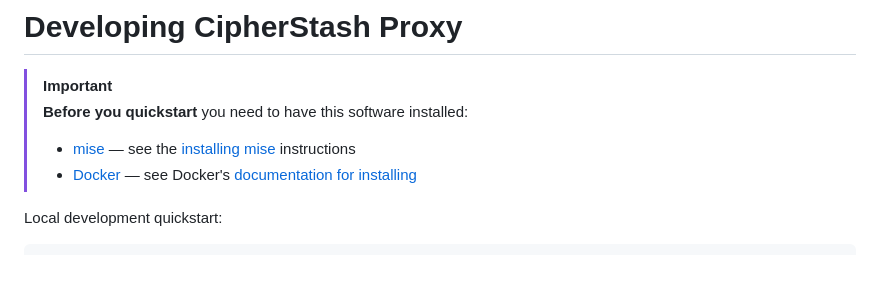
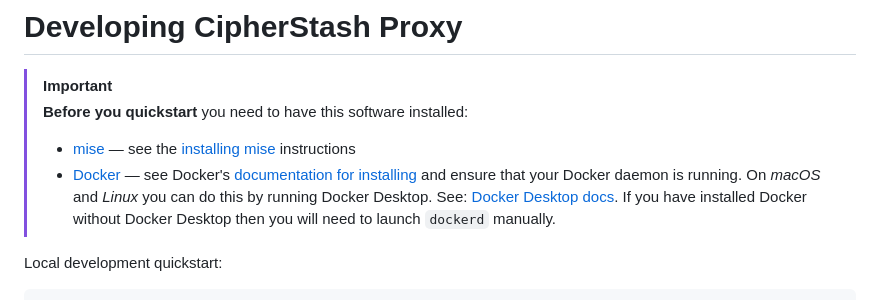
Before and after one commit to cipherstash/proxy, a Markdown page: DEVELOPMENT.md, the part around the change. GitHub-like rendering; blank space fills up the shorter version.

Commit message:
docs: explicitly state that docker daemon should be started

```diff
--- a/DEVELOPMENT.md
+++ b/DEVELOPMENT.md
@@ -3,7 +3,7 @@
 > [!IMPORTANT]
 > **Before you quickstart** you need to have this software installed:
 >  - [mise](https://mise.jdx.dev/) — see the [installing mise](#installing-mise) instructions
->  - [Docker](https://www.docker.com/) — see Docker's [documentation for installing](https://docs.docker.com/get-started/get-docker/)
+>  - [Docker](https://www.docker.com/) — see Docker's [documentation for installing](https://docs.docker.com/get-started/get-docker/) and ensure that your Docker daemon is running. On *macOS* and *Linux* you can do this by running Docker Desktop.  See: [Docker Desktop docs](https://docs.docker.com/get-started/introduction/get-docker-desktop/). If you have installed Docker without Docker Desktop then you will need to launch `dockerd` manually.
 
 Local development quickstart:
 
```
